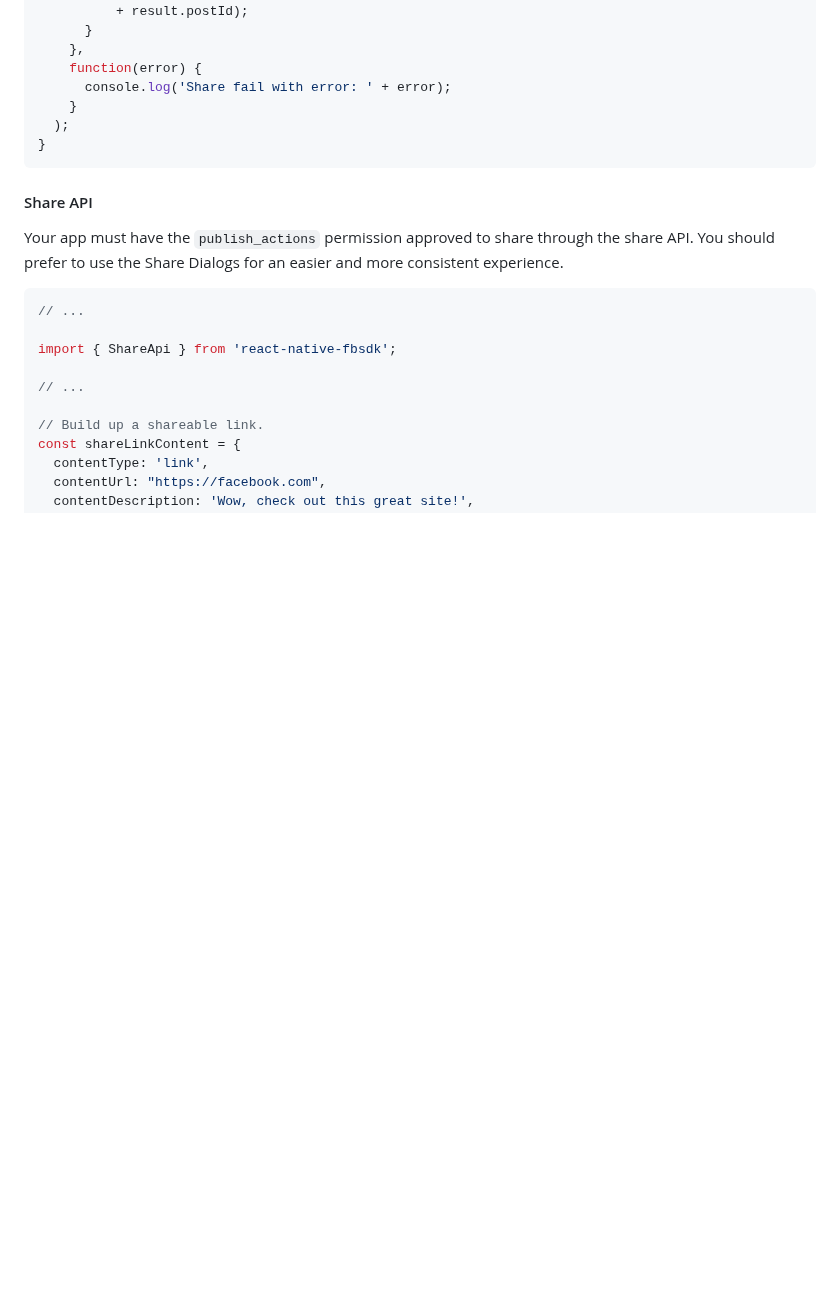
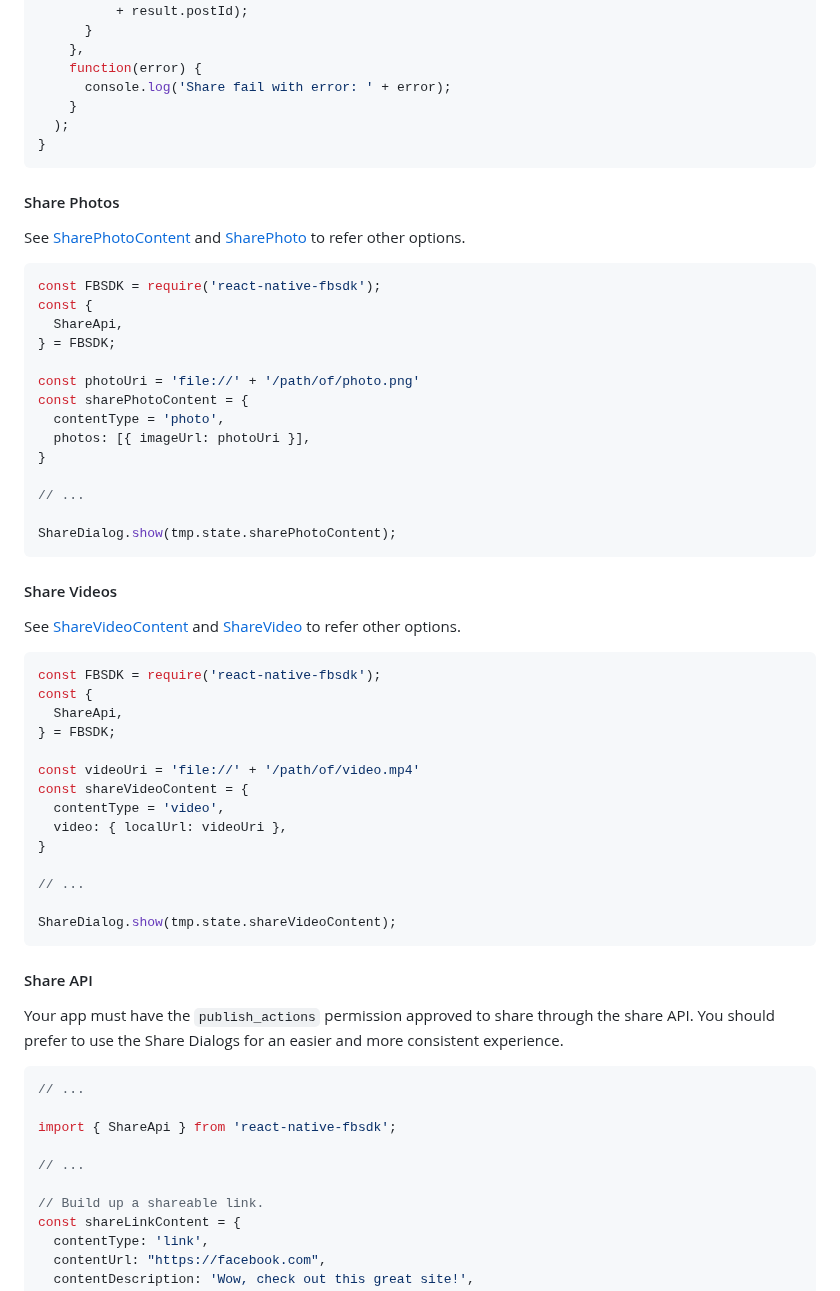
Before and after one commit to MariaiJones/WebGis, a Markdown page: README.md, the part around the change. GitHub-like rendering; blank space fills up the shorter version.

Commit message:
Add example on readme to share photo and video

````diff
--- a/README.md
+++ b/README.md
@@ -299,6 +299,44 @@ shareLinkWithShareDialog() {
 }
 ```
 
+#### Share Photos
+See [SharePhotoContent](/js/models/FBSharePhotoContent.js) and [SharePhoto](/js/models/FBSharePhoto.js) to refer other options.
+```js
+const FBSDK = require('react-native-fbsdk');
+const {
+  ShareApi,
+} = FBSDK;
+
+const photoUri = 'file://' + '/path/of/photo.png'
+const sharePhotoContent = {
+  contentType = 'photo',
+  photos: [{ imageUrl: photoUri }],
+}
+
+// ...
+
+ShareDialog.show(tmp.state.sharePhotoContent);
+```
+
+#### Share Videos
+See [ShareVideoContent](/js/models/FBShareVideoContent.js) and [ShareVideo](/js/models/FBShareVideo.js) to refer other options.
+```js
+const FBSDK = require('react-native-fbsdk');
+const {
+  ShareApi,
+} = FBSDK;
+
+const videoUri = 'file://' + '/path/of/video.mp4'
+const shareVideoContent = {
+  contentType = 'video',
+  video: { localUrl: videoUri },
+}
+
+// ...
+
+ShareDialog.show(tmp.state.shareVideoContent);
+```
+
 #### Share API
 Your app must have the `publish_actions` permission approved to share through the share API. You should prefer to use the Share Dialogs for an easier and more consistent experience.
 ```js
````
